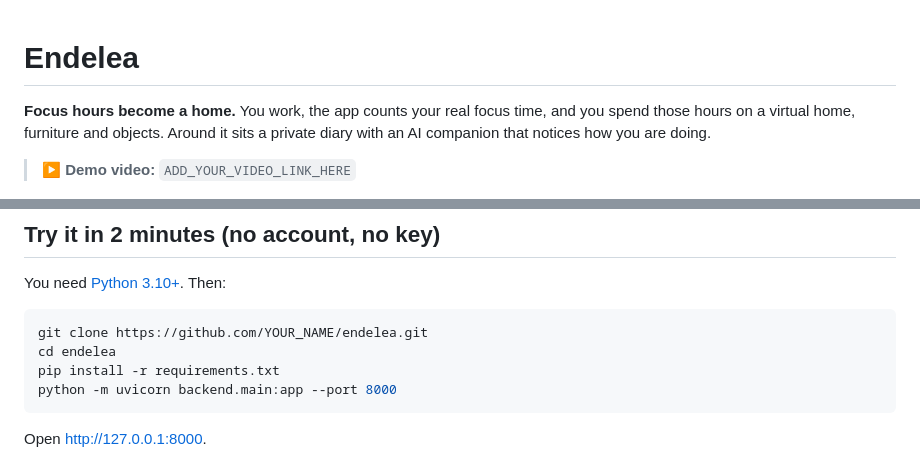
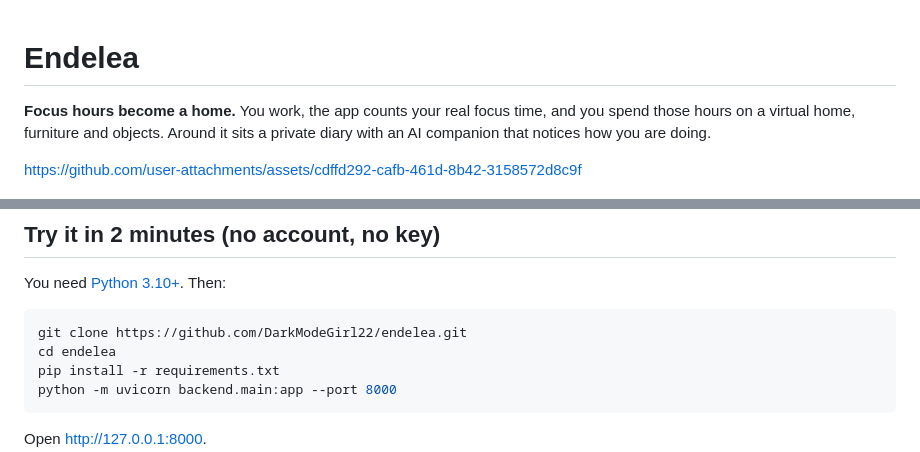
Before and after one commit to DarkModeGirl22/endelea, a Markdown page: README.md, 2 parts joined by grey strips. Rendered like a GitHub page.

Commit message:
Fix demo video link and update clone URL
Updated demo video link and repository URL in README.

````diff
--- a/README.md
+++ b/README.md
@@ -1,8 +1,9 @@
+
 # Endelea
 
 **Focus hours become a home.** You work, the app counts your real focus time, and you spend those hours on a virtual home, furniture and objects. Around it sits a private diary with an AI companion that notices how you are doing.
 
-> ▶ **Demo video:** `ADD_YOUR_VIDEO_LINK_HERE`
+https://github.com/user-attachments/assets/cdffd292-cafb-461d-8b42-3158572d8c9f
 
 ![My House](docs/house.png)
 
@@ -11,7 +12,7 @@
 You need [Python 3.10+](https://www.python.org/downloads/). Then:
 
 ```bash
-git clone https://github.com/YOUR_NAME/endelea.git
+git clone https://github.com/DarkModeGirl22/endelea.git
 cd endelea
 pip install -r requirements.txt
 python -m uvicorn backend.main:app --port 8000
````
